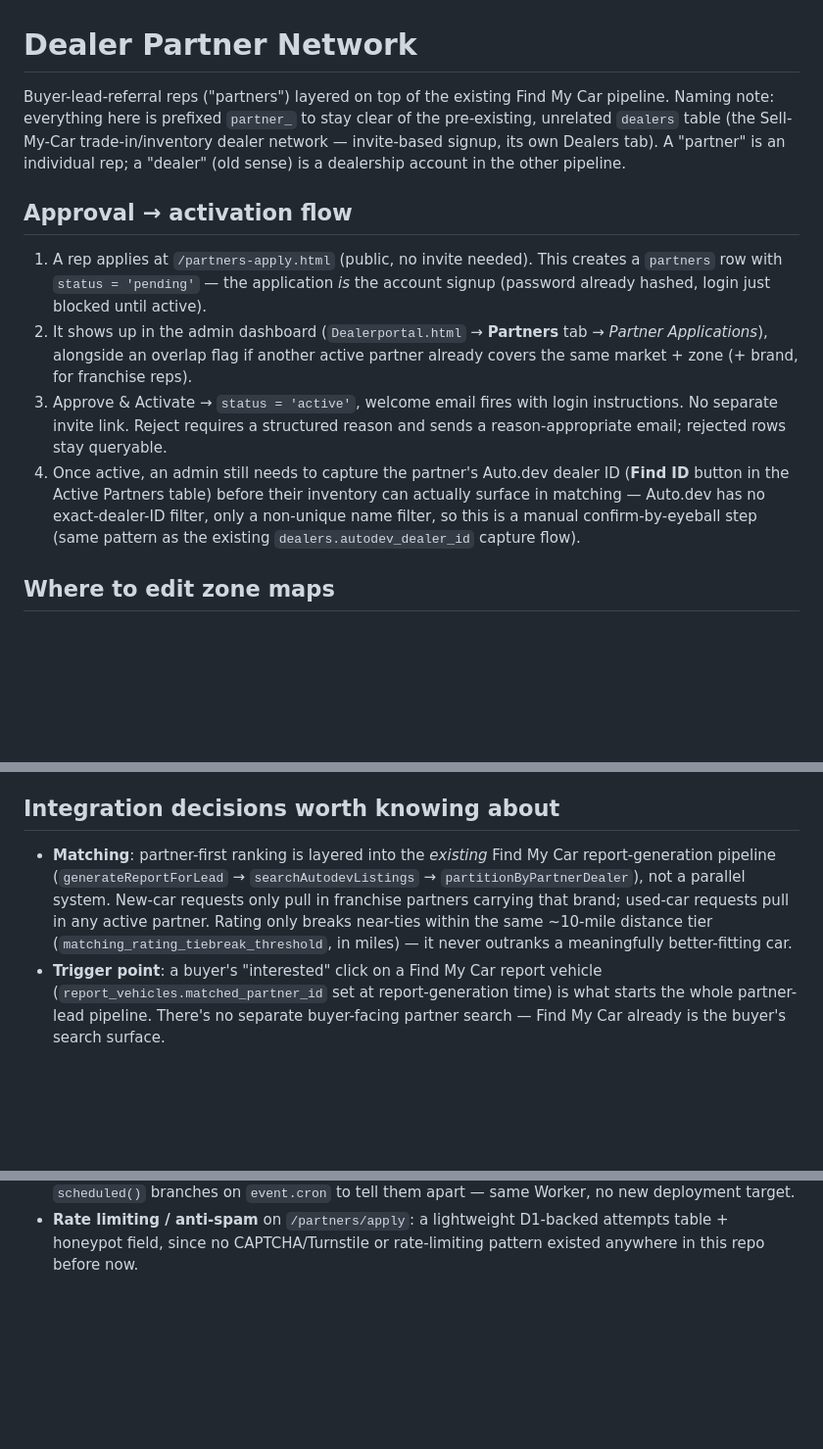
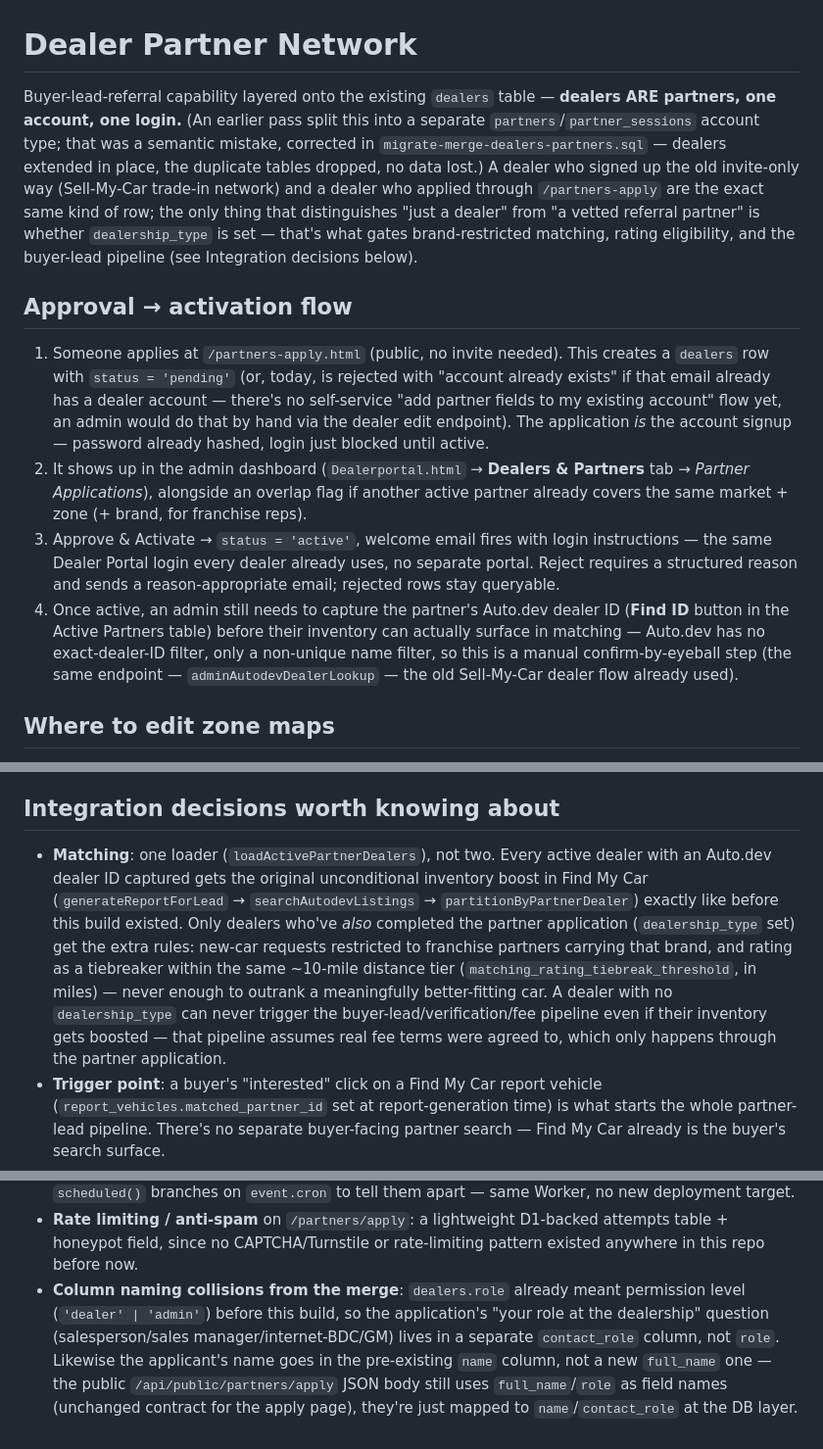
Before and after one commit to jeffakrong26/TheExactMatch, a Markdown page: dealer-api/PARTNER_NETWORK_README.md, 3 parts joined by grey strips. Shown at 98% size. Rendered like a GitHub page; blank space fills up the shorter version.

Commit message:
Update partner network README for the dealers/partners merge
Co-Authored-By: Claude Sonnet 5 <noreply@anthropic.com>

```diff
--- a/dealer-api/PARTNER_NETWORK_README.md
+++ b/dealer-api/PARTNER_NETWORK_README.md
@@ -1,27 +1,40 @@
 # Dealer Partner Network
 
-Buyer-lead-referral reps ("partners") layered on top of the existing Find My Car
-pipeline. Naming note: everything here is prefixed `partner_` to stay clear of the
-pre-existing, unrelated `dealers` table (the Sell-My-Car trade-in/inventory dealer
-network — invite-based signup, its own Dealers tab). A "partner" is an individual
-rep; a "dealer" (old sense) is a dealership account in the other pipeline.
+Buyer-lead-referral capability layered onto the existing `dealers` table —
+**dealers ARE partners, one account, one login.** (An earlier pass split this
+into a separate `partners`/`partner_sessions` account type; that was a
+semantic mistake, corrected in `migrate-merge-dealers-partners.sql` — dealers
+extended in place, the duplicate tables dropped, no data lost.) A dealer who
+signed up the old invite-only way (Sell-My-Car trade-in network) and a dealer
+who applied through `/partners-apply` are the exact same kind of row; the only
+thing that distinguishes "just a dealer" from "a vetted referral partner" is
+whether `dealership_type` is set — that's what gates brand-restricted
+matching, rating eligibility, and the buyer-lead pipeline (see Integration
+decisions below).
 
 ## Approval → activation flow
 
-1. A rep applies at `/partners-apply.html` (public, no invite needed). This creates
-   a `partners` row with `status = 'pending'` — the application *is* the account
-   signup (password already hashed, login just blocked until active).
-2. It shows up in the admin dashboard (`Dealerportal.html` → **Partners** tab →
-   *Partner Applications*), alongside an overlap flag if another active partner
-   already covers the same market + zone (+ brand, for franchise reps).
+1. Someone applies at `/partners-apply.html` (public, no invite needed). This
+   creates a `dealers` row with `status = 'pending'` (or, today, is rejected
+   with "account already exists" if that email already has a dealer account —
+   there's no self-service "add partner fields to my existing account" flow
+   yet, an admin would do that by hand via the dealer edit endpoint). The
+   application *is* the account signup — password already hashed, login just
+   blocked until active.
+2. It shows up in the admin dashboard (`Dealerportal.html` → **Dealers &
+   Partners** tab → *Partner Applications*), alongside an overlap flag if
+   another active partner already covers the same market + zone (+ brand, for
+   franchise reps).
 3. Approve & Activate → `status = 'active'`, welcome email fires with login
-   instructions. No separate invite link. Reject requires a structured reason and
-   sends a reason-appropriate email; rejected rows stay queryable.
+   instructions — the same Dealer Portal login every dealer already uses, no
+   separate portal. Reject requires a structured reason and sends a
+   reason-appropriate email; rejected rows stay queryable.
 4. Once active, an admin still needs to capture the partner's Auto.dev dealer ID
    (**Find ID** button in the Active Partners table) before their inventory can
    actually surface in matching — Auto.dev has no exact-dealer-ID filter, only a
-   non-unique name filter, so this is a manual confirm-by-eyeball step (same
-   pattern as the existing `dealers.autodev_dealer_id` capture flow).
+   non-unique name filter, so this is a manual confirm-by-eyeball step (the same
+   endpoint — `adminAutodevDealerLookup` — the old Sell-My-Car dealer flow
+   already used).
 
 ## Where to edit zone maps
 
@@ -66,13 +79,18 @@ confirmed against current docs.auto.dev.
 
 ## Integration decisions worth knowing about
 
-- **Matching**: partner-first ranking is layered into the *existing* Find My Car
-  report-generation pipeline (`generateReportForLead` → `searchAutodevListings` →
-  `partitionByPartnerDealer`), not a parallel system. New-car requests only pull in
-  franchise partners carrying that brand; used-car requests pull in any active
-  partner. Rating only breaks near-ties within the same ~10-mile distance tier
-  (`matching_rating_tiebreak_threshold`, in miles) — it never outranks a
-  meaningfully better-fitting car.
+- **Matching**: one loader (`loadActivePartnerDealers`), not two. Every active
+  dealer with an Auto.dev dealer ID captured gets the original unconditional
+  inventory boost in Find My Car (`generateReportForLead` →
+  `searchAutodevListings` → `partitionByPartnerDealer`) exactly like before this
+  build existed. Only dealers who've *also* completed the partner application
+  (`dealership_type` set) get the extra rules: new-car requests restricted to
+  franchise partners carrying that brand, and rating as a tiebreaker within the
+  same ~10-mile distance tier (`matching_rating_tiebreak_threshold`, in miles) —
+  never enough to outrank a meaningfully better-fitting car. A dealer with no
+  `dealership_type` can never trigger the buyer-lead/verification/fee pipeline
+  even if their inventory gets boosted — that pipeline assumes real fee terms
+  were agreed to, which only happens through the partner application.
 - **Trigger point**: a buyer's "interested" click on a Find My Car report vehicle
   (`report_vehicles.matched_partner_id` set at report-generation time) is what
   starts the whole partner-lead pipeline. There's no separate buyer-facing partner
@@ -101,3 +119,11 @@ confirmed against current docs.auto.dev.
 - **Rate limiting / anti-spam** on `/partners/apply`: a lightweight D1-backed
   attempts table + honeypot field, since no CAPTCHA/Turnstile or rate-limiting
   pattern existed anywhere in this repo before now.
+- **Column naming collisions from the merge**: `dealers.role` already meant
+  permission level (`'dealer' | 'admin'`) before this build, so the
+  application's "your role at the dealership" question (salesperson/sales
+  manager/internet-BDC/GM) lives in a separate `contact_role` column, not
+  `role`. Likewise the applicant's name goes in the pre-existing `name` column,
+  not a new `full_name` one — the public `/api/public/partners/apply` JSON body
+  still uses `full_name`/`role` as field names (unchanged contract for the
+  apply page), they're just mapped to `name`/`contact_role` at the DB layer.
```
